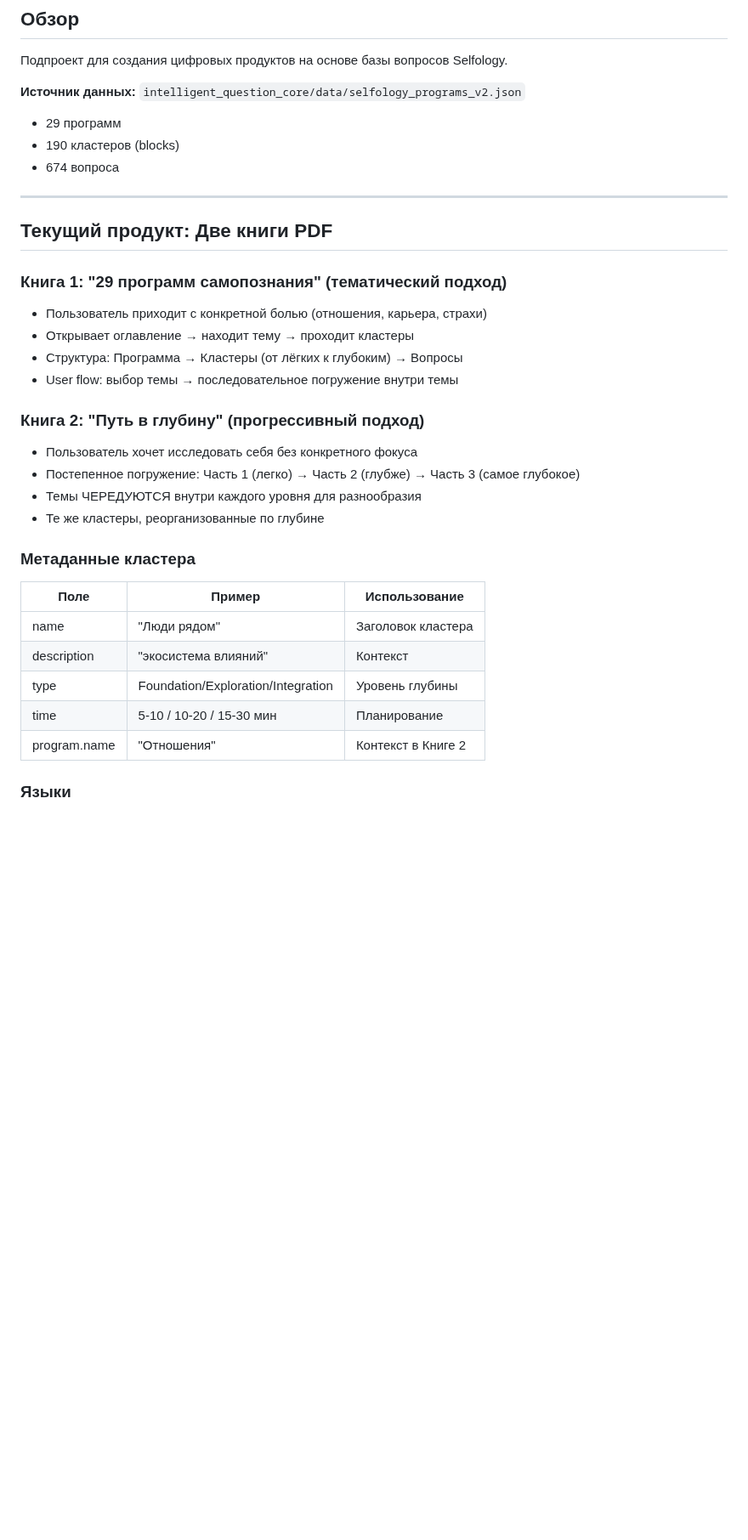
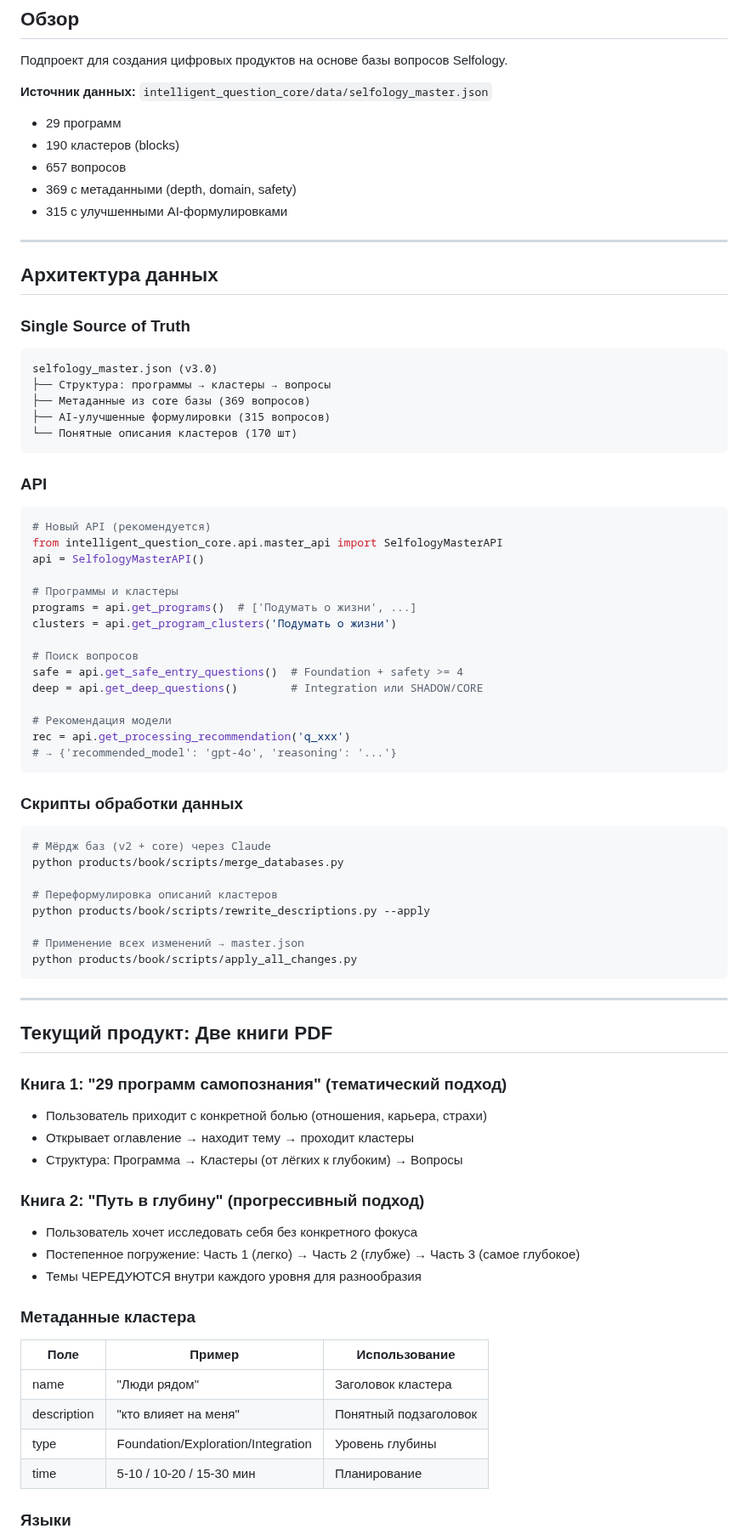
Before and after one commit to xksnk/selfolgy.me, a Markdown page: products/CLAUDE.md, the part around one of its changes. Shown at 85% size. Drawn GitHub-style; blank space fills up the shorter version.

Commit message:
docs(products): Update CLAUDE.md with master database info
🤖 Generated with [Claude Code](https://claude.com/claude-code)

Co-Authored-By: Claude <noreply@anthropic.com>

````diff
--- a/products/CLAUDE.md
+++ b/products/CLAUDE.md
@@ -4,10 +4,59 @@
 
 Подпроект для создания цифровых продуктов на основе базы вопросов Selfology.
 
-**Источник данных:** `intelligent_question_core/data/selfology_programs_v2.json`
+**Источник данных:** `intelligent_question_core/data/selfology_master.json`
 - 29 программ
 - 190 кластеров (blocks)
-- 674 вопроса
+- 657 вопросов
+- 369 с метаданными (depth, domain, safety)
+- 315 с улучшенными AI-формулировками
+
+---
+
+## Архитектура данных
+
+### Single Source of Truth
+
+```
+selfology_master.json (v3.0)
+├── Структура: программы → кластеры → вопросы
+├── Метаданные из core базы (369 вопросов)
+├── AI-улучшенные формулировки (315 вопросов)
+└── Понятные описания кластеров (170 шт)
+```
+
+### API
+
+```python
+# Новый API (рекомендуется)
+from intelligent_question_core.api.master_api import SelfologyMasterAPI
+api = SelfologyMasterAPI()
+
+# Программы и кластеры
+programs = api.get_programs()  # ['Подумать о жизни', ...]
+clusters = api.get_program_clusters('Подумать о жизни')
+
+# Поиск вопросов
+safe = api.get_safe_entry_questions()  # Foundation + safety >= 4
+deep = api.get_deep_questions()        # Integration или SHADOW/CORE
+
+# Рекомендация модели
+rec = api.get_processing_recommendation('q_xxx')
+# → {'recommended_model': 'gpt-4o', 'reasoning': '...'}
+```
+
+### Скрипты обработки данных
+
+```bash
+# Мёрдж баз (v2 + core) через Claude
+python products/book/scripts/merge_databases.py
+
+# Переформулировка описаний кластеров
+python products/book/scripts/rewrite_descriptions.py --apply
+
+# Применение всех изменений → master.json
+python products/book/scripts/apply_all_changes.py
+```
 
 ---
 
@@ -17,22 +66,19 @@
 - Пользователь приходит с конкретной болью (отношения, карьера, страхи)
 - Открывает оглавление → находит тему → проходит кластеры
 - Структура: Программа → Кластеры (от лёгких к глубоким) → Вопросы
-- User flow: выбор темы → последовательное погружение внутри темы
 
 ### Книга 2: "Путь в глубину" (прогрессивный подход)
 - Пользователь хочет исследовать себя без конкретного фокуса
 - Постепенное погружение: Часть 1 (легко) → Часть 2 (глубже) → Часть 3 (самое глубокое)
 - Темы ЧЕРЕДУЮТСЯ внутри каждого уровня для разнообразия
-- Те же кластеры, реорганизованные по глубине
 
 ### Метаданные кластера
 | Поле | Пример | Использование |
 |------|--------|---------------|
 | name | "Люди рядом" | Заголовок кластера |
-| description | "экосистема влияний" | Контекст |
+| description | "кто влияет на меня" | Понятный подзаголовок |
 | type | Foundation/Exploration/Integration | Уровень глубины |
 | time | 5-10 / 10-20 / 15-30 мин | Планирование |
-| program.name | "Отношения" | Контекст в Книге 2 |
 
 ### Языки
 - RU (основной)
````
Also changed, not shown: other parts of products/CLAUDE.md (+16 -31 lines).
